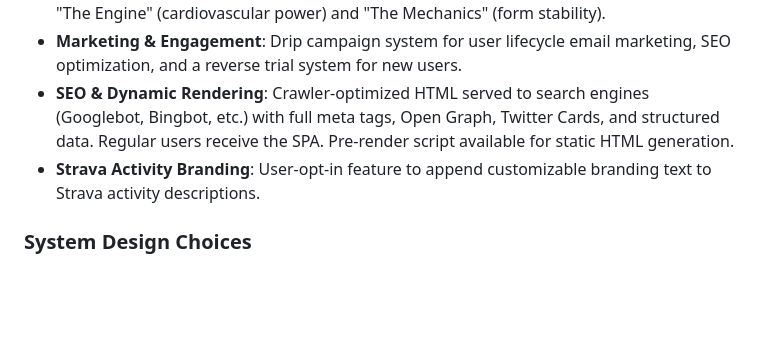
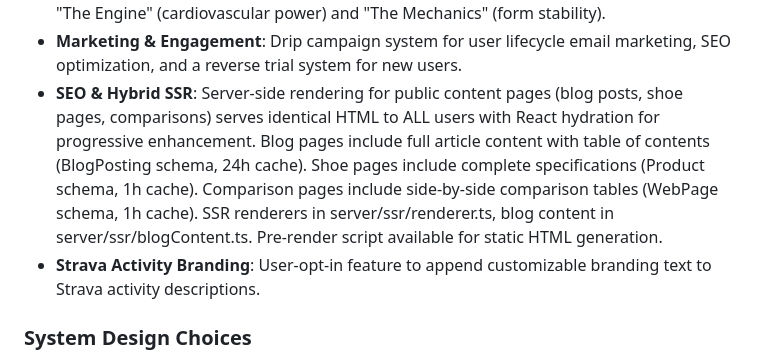
Before and after one commit to biserd/AIRunningTracker, a Markdown page: replit.md, the part around the change. GitHub-like rendering; blank space fills up the shorter version.

Commit message:
Improve SEO and search engine visibility through hybrid server-side rendering
Update documentation to reflect the implementation of hybrid server-side rendering (SSR) for public content pages, including blog posts, shoe pages, and comparison pages, alongside existing pre-rendering capabilities.

Replit-Commit-Author: Agent
Replit-Commit-Session-Id: 01cd8013-63da-438e-a195-4cf39f3515c2
Replit-Commit-Checkpoint-Type: full_checkpoint
Replit-Commit-Event-Id: ab1fb0c8-0a66-4070-8b61-fd3c49baed9a
Replit-Commit-Screenshot-Url: https://storage.googleapis.com/screenshot-production-us-central1/b13af9a6-2dde-4df5-bbce-bbaaba898ea4/01cd8013-63da-438e-a195-4cf39f3515c2/o2Lj2uN

```diff
--- a/replit.md
+++ b/replit.md
@@ -30,7 +30,7 @@ Preferred communication style: Simple, everyday language.
 - **Year End Recap**: Personalized yearly running summaries with AI-generated infographics for social sharing.
 - **Coach Insights Page**: Unified analytics dashboard categorizing performance metrics into "The Engine" (cardiovascular power) and "The Mechanics" (form stability).
 - **Marketing & Engagement**: Drip campaign system for user lifecycle email marketing, SEO optimization, and a reverse trial system for new users.
-- **SEO & Dynamic Rendering**: Crawler-optimized HTML served to search engines (Googlebot, Bingbot, etc.) with full meta tags, Open Graph, Twitter Cards, and structured data. Regular users receive the SPA. Pre-render script available for static HTML generation.
+- **SEO & Hybrid SSR**: Server-side rendering for public content pages (blog posts, shoe pages, comparisons) serves identical HTML to ALL users with React hydration for progressive enhancement. Blog pages include full article content with table of contents (BlogPosting schema, 24h cache). Shoe pages include complete specifications (Product schema, 1h cache). Comparison pages include side-by-side comparison tables (WebPage schema, 1h cache). SSR renderers in server/ssr/renderer.ts, blog content in server/ssr/blogContent.ts. Pre-render script available for static HTML generation.
 - **Strava Activity Branding**: User-opt-in feature to append customizable branding text to Strava activity descriptions.
 
 ### System Design Choices
```
